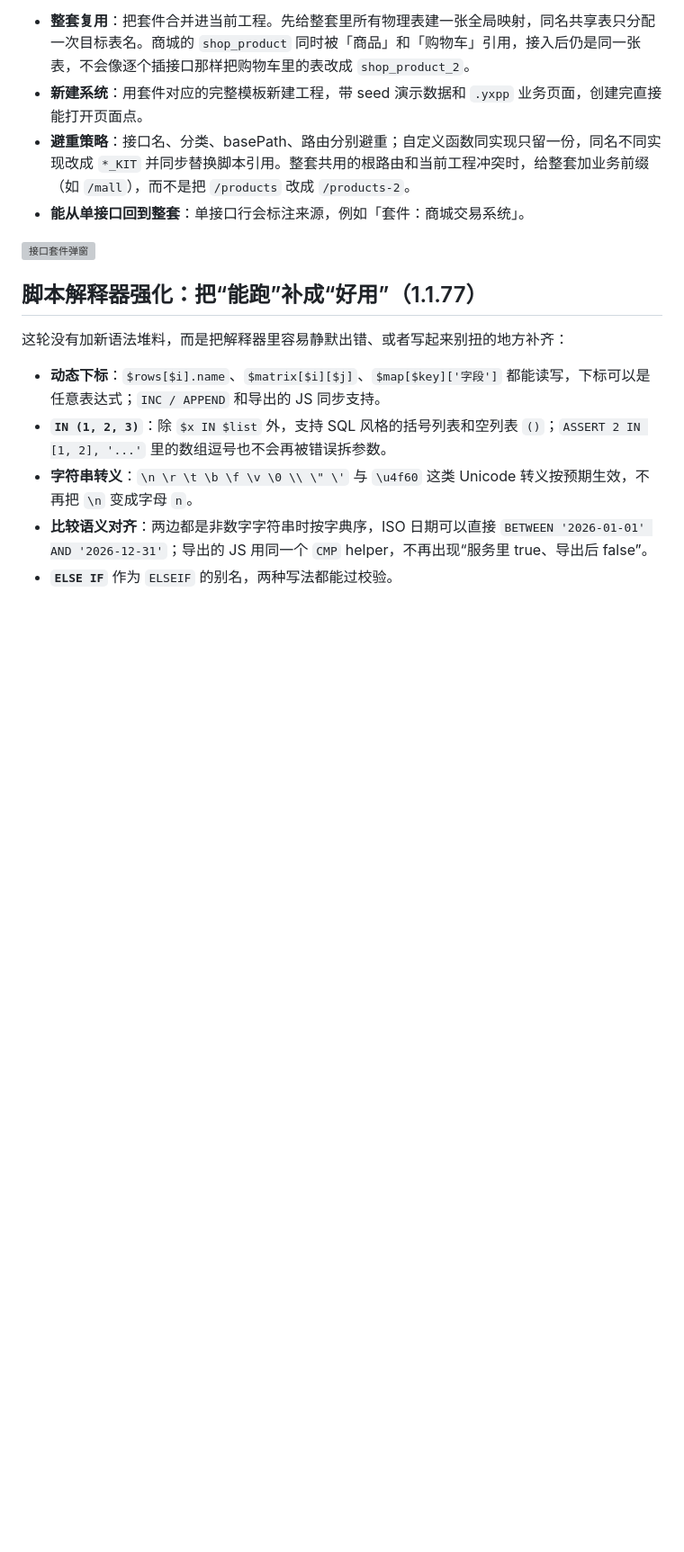
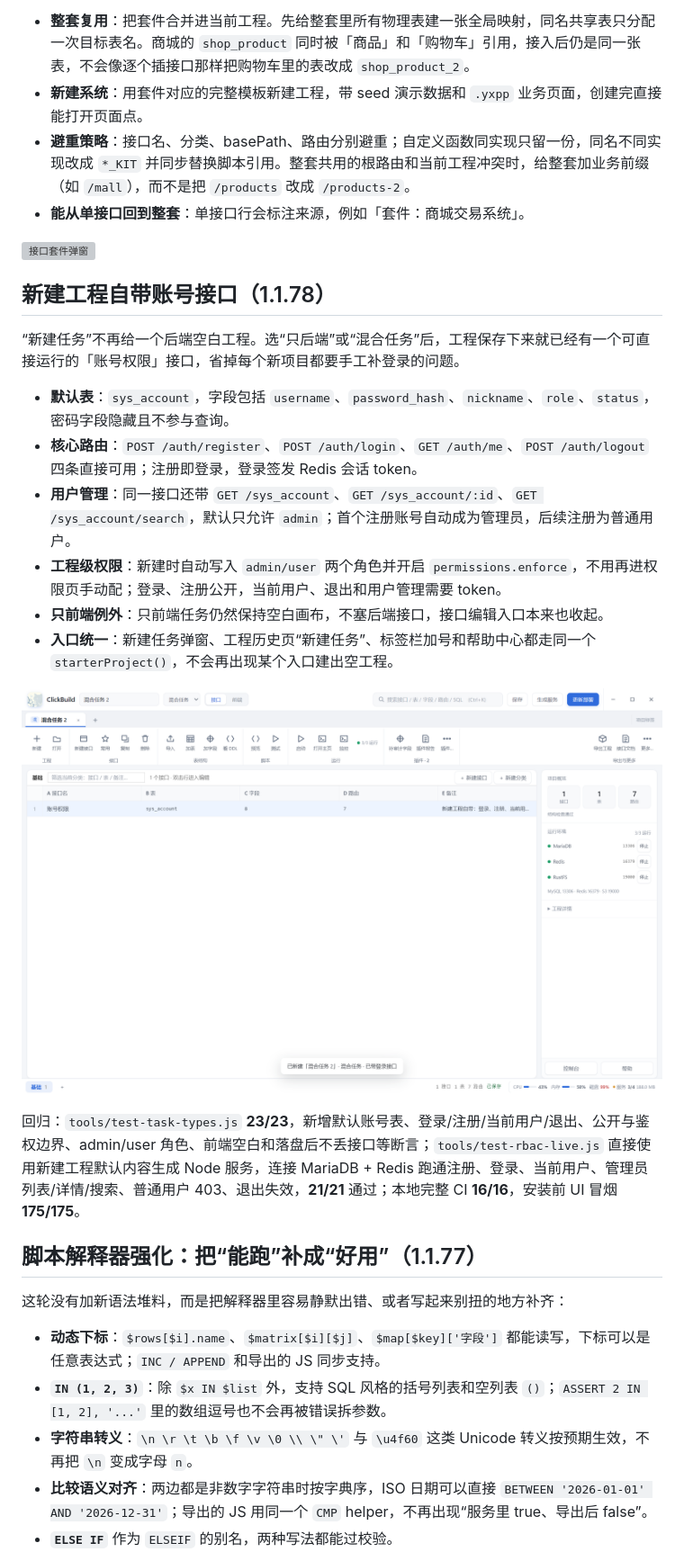
Before and after one commit to yxpil/ClickBuildServer, a Markdown page: README.md, the part around the change. Shown at 90% size. Rendered like a GitHub page; pictures changed too: docs/screenshots/starter-account.png (added); blank space fills up the shorter version; grey boxes are pictures that could not be loaded.

```diff
--- a/README.md
+++ b/README.md
@@ -62,6 +62,21 @@
 - **能从单接口回到整套**：单接口行会标注来源，例如「套件：商城交易系统」。
 
 ![接口套件弹窗](docs/screenshots/iface-kits.png)
+
+## 新建工程自带账号接口（1.1.78）
+
+“新建任务”不再给一个后端空白工程。选“只后端”或“混合任务”后，工程保存下来就已经有一个可直接运行的「账号权限」接口，省掉每个新项目都要手工补登录的问题。
+
+- **默认表**：`sys_account`，字段包括 `username`、`password_hash`、`nickname`、`role`、`status`，密码字段隐藏且不参与查询。
+- **核心路由**：`POST /auth/register`、`POST /auth/login`、`GET /auth/me`、`POST /auth/logout` 四条直接可用；注册即登录，登录签发 Redis 会话 token。
+- **用户管理**：同一接口还带 `GET /sys_account`、`GET /sys_account/:id`、`GET /sys_account/search`，默认只允许 `admin`；首个注册账号自动成为管理员，后续注册为普通用户。
+- **工程级权限**：新建时自动写入 `admin/user` 两个角色并开启 `permissions.enforce`，不用再进权限页手动配；登录、注册公开，当前用户、退出和用户管理需要 token。
+- **只前端例外**：只前端任务仍然保持空白画布，不塞后端接口，接口编辑入口本来也收起。
+- **入口统一**：新建任务弹窗、工程历史页“新建任务”、标签栏加号和帮助中心都走同一个 `starterProject()`，不会再出现某个入口建出空工程。
+
+![新建工程默认账号权限接口](docs/screenshots/starter-account.png)
+
+回归：`tools/test-task-types.js` **23/23**，新增默认账号表、登录/注册/当前用户/退出、公开与鉴权边界、admin/user 角色、前端空白和落盘后不丢接口等断言；`tools/test-rbac-live.js` 直接使用新建工程默认内容生成 Node 服务，连接 MariaDB + Redis 跑通注册、登录、当前用户、管理员列表/详情/搜索、普通用户 403、退出失效，**21/21** 通过；本地完整 CI **16/16**，安装前 UI 冒烟 **175/175**。
 
 ## 脚本解释器强化：把“能跑”补成“好用”（1.1.77）
 
```
Also changed, not shown: 10 other files.
